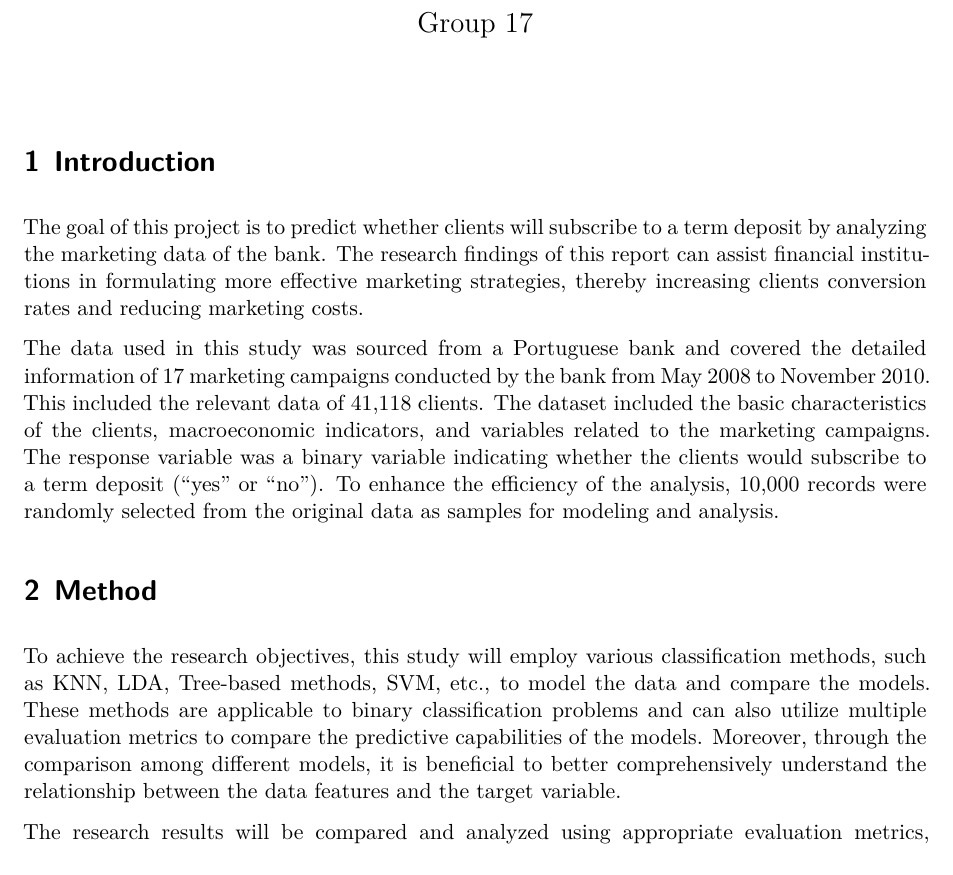
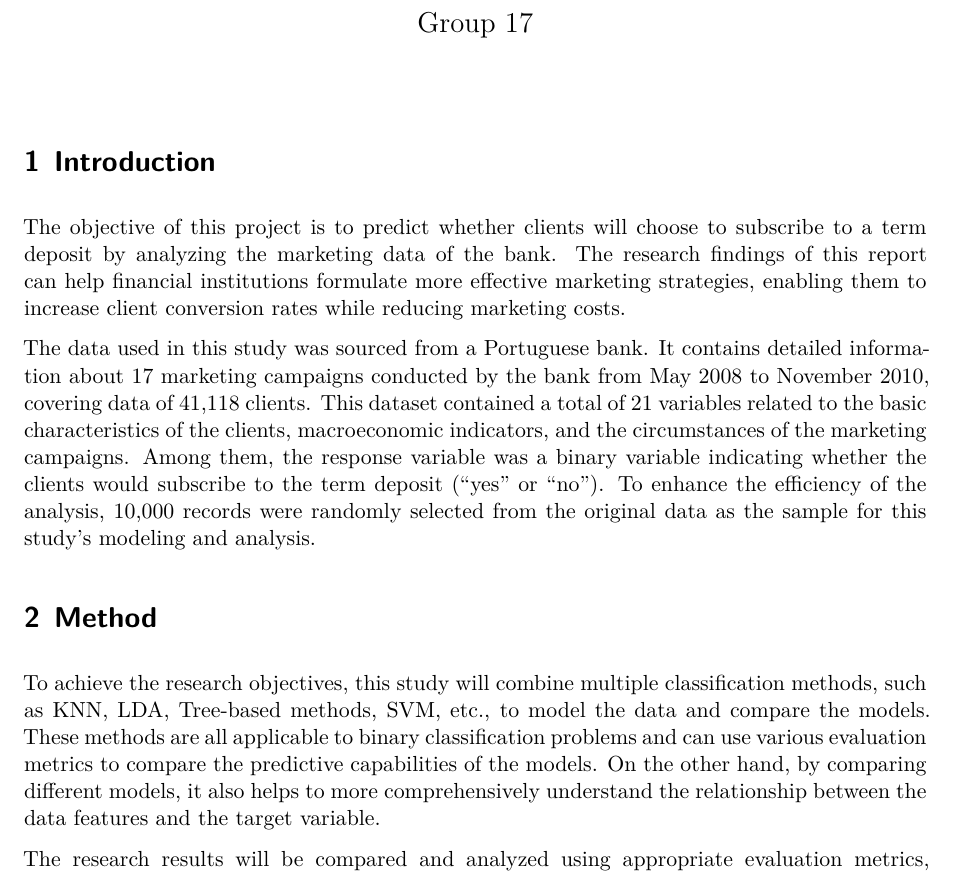
Before and after one commit to candice-li02/ML_Group17, a Quarto document (draft4含limitation 和extension.qmd): part of page 1 of 10, cut so that both start at the same text. Rendered offline with R 4.5, knitr and Pandoc in place of Quarto, then LaTeX, with nearby package versions.

Commit message:
改了一下intro

```diff
--- a/draft4含limitation 和extension.qmd
+++ b/draft4含limitation 和extension.qmd
@@ -28,13 +28,13 @@ include-in-header:
 
 # Introduction {#sec-intro}
 
-The goal of this project is to predict whether clients will subscribe to a term deposit by analyzing the marketing data of the bank. The research findings of this report can assist financial institutions in formulating more effective marketing strategies, thereby increasing clients conversion rates and reducing marketing costs.
+The objective of this project is to predict whether clients will choose to subscribe to a term deposit by analyzing the marketing data of the bank. The research findings of this report can help financial institutions formulate more effective marketing strategies, enabling them to increase client conversion rates while reducing marketing costs.
 
-The data used in this study was sourced from a Portuguese bank and covered the detailed information of 17 marketing campaigns conducted by the bank from May 2008 to November 2010. This included the relevant data of 41,118 clients. The dataset included the basic characteristics of the clients, macroeconomic indicators, and variables related to the marketing campaigns. The response variable was a binary variable indicating whether the clients would subscribe to a term deposit ("yes" or "no"). To enhance the efficiency of the analysis, 10,000 records were randomly selected from the original data as samples for modeling and analysis.
+The data used in this study was sourced from a Portuguese bank. It contains detailed information about 17 marketing campaigns conducted by the bank from May 2008 to November 2010, covering data of 41,118 clients. This dataset contained a total of 21 variables related to the basic characteristics of the clients, macroeconomic indicators, and the circumstances of the marketing campaigns. Among them, the response variable was a binary variable indicating whether the clients would subscribe to the term deposit ("yes" or "no"). To enhance the efficiency of the analysis, 10,000 records were randomly selected from the original data as the sample for this study's modeling and analysis.
 
 # Method {#sec-me}
 
-To achieve the research objectives, this study will employ various classification methods, such as KNN, LDA, Tree-based methods, SVM, etc., to model the data and compare the models. These methods are applicable to binary classification problems and can also utilize multiple evaluation metrics to compare the predictive capabilities of the models. Moreover, through the comparison among different models, it is beneficial to better comprehensively understand the relationship between the data features and the target variable.
+To achieve the research objectives, this study will combine multiple classification methods, such as KNN, LDA, Tree-based methods, SVM, etc., to model the data and compare the models. These methods are all applicable to binary classification problems and can use various evaluation metrics to compare the predictive capabilities of the models. On the other hand, by comparing different models, it also helps to more comprehensively understand the relationship between the data features and the target variable.
 
 The research results will be compared and analyzed using appropriate evaluation metrics, thereby identifying the model with the best performance and further explaining its predictive capabilities. Ultimately, this will provide a reference basis for future practical applications.
 
```
